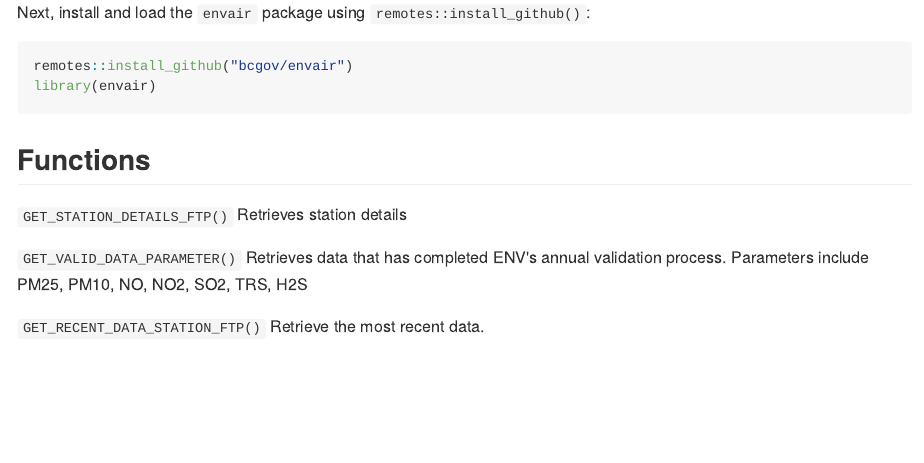
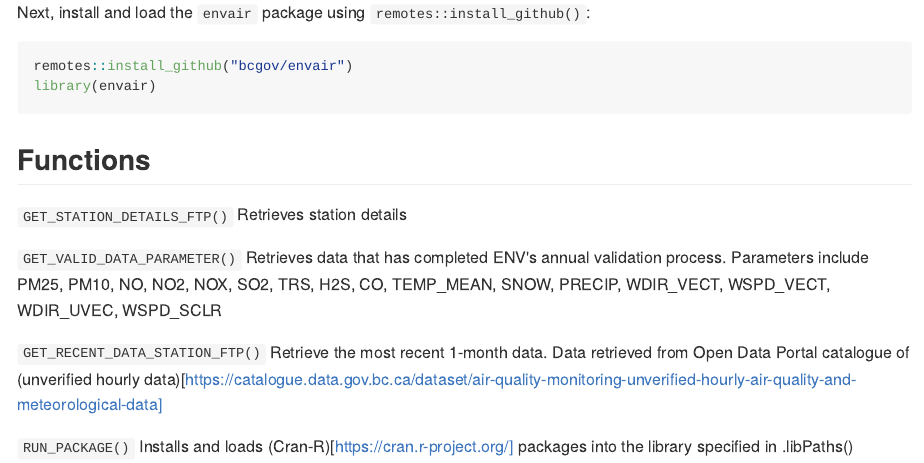
Before and after one commit to bcgov/envair, an R Markdown document (README.Rmd): the page in a window 1100 px wide, from 460 px down. The pictures show the output file README.md that the author committed with the source, drawn offline in the style of GitHub.

Commit message:
Readme updated

```diff
--- a/README.Rmd
+++ b/README.Rmd
@@ -35,6 +35,8 @@ library(envair)
 
 `GET_STATION_DETAILS_FTP()`  Retrieves station details
 
-`GET_VALID_DATA_PARAMETER()` Retrieves data that has completed ENV's annual validation process. Parameters include PM25, PM10, NO, NO2, SO2, TRS, H2S
+`GET_VALID_DATA_PARAMETER()` Retrieves data that has completed ENV's annual validation process. Parameters include PM25, PM10, NO, NO2, NOX, SO2, TRS, H2S, CO, TEMP_MEAN, SNOW, PRECIP, WDIR_VECT, WSPD_VECT, WDIR_UVEC, WSPD_SCLR
 
-`GET_RECENT_DATA_STATION_FTP()` Retrieve the most recent data.
+`GET_RECENT_DATA_STATION_FTP()` Retrieve the most recent 1-month data. Data retrieved from Open Data Portal catalogue of (unverified hourly data)[https://catalogue.data.gov.bc.ca/dataset/air-quality-monitoring-unverified-hourly-air-quality-and-meteorological-data]
+
+`RUN_PACKAGE()` Installs and loads (Cran-R)[https://cran.r-project.org/] packages into the library specified in .libPaths()
```
Also changed, not shown: R/envairfunctions.R (line endings or trailing spaces), README.md, 4 other files.
